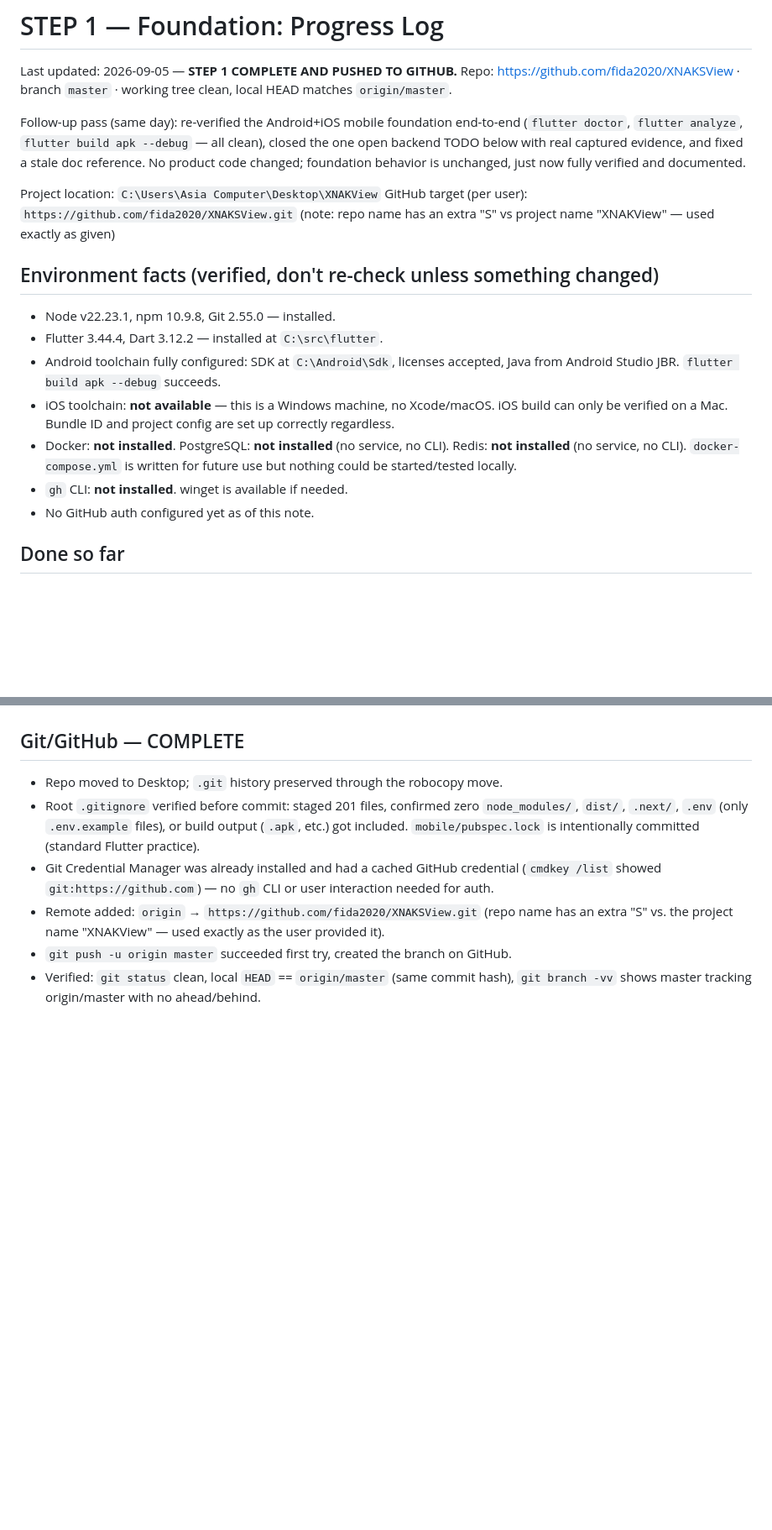
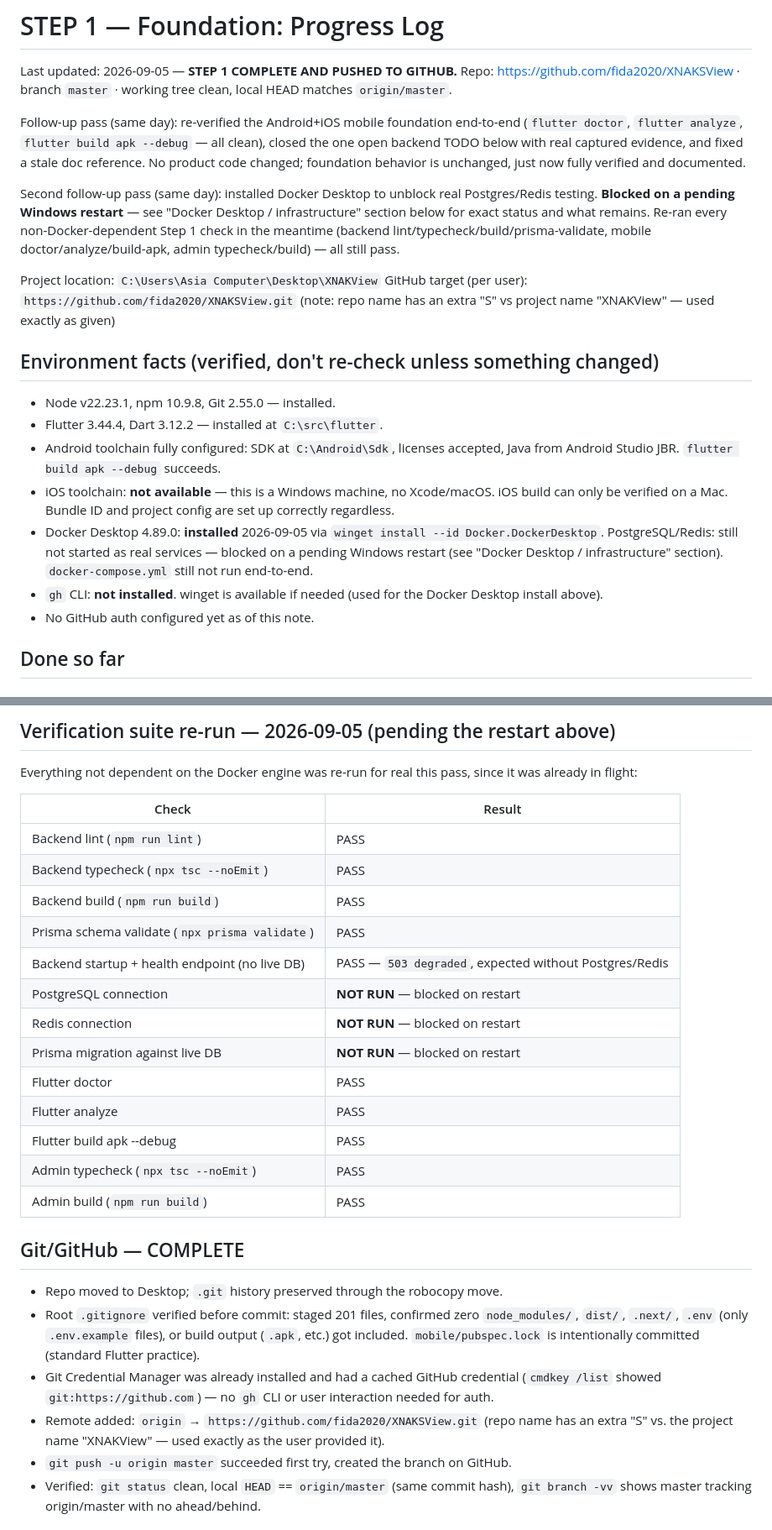
Before and after one commit to fida2020/XNAKSView, a Markdown page: docs/STEP1_PROGRESS.md, 2 parts joined by grey strips. Shown at 84% size. Drawn GitHub-style; blank space fills up the shorter version.

```diff
--- a/docs/STEP1_PROGRESS.md
+++ b/docs/STEP1_PROGRESS.md
@@ -11,6 +11,13 @@ captured evidence, and fixed a stale doc reference. No product code
 changed; foundation behavior is unchanged, just now fully verified and
 documented.
 
+Second follow-up pass (same day): installed Docker Desktop to unblock real
+Postgres/Redis testing. **Blocked on a pending Windows restart** — see
+"Docker Desktop / infrastructure" section below for exact status and what
+remains. Re-ran every non-Docker-dependent Step 1 check in the meantime
+(backend lint/typecheck/build/prisma-validate, mobile
+doctor/analyze/build-apk, admin typecheck/build) — all still pass.
+
 Project location: `C:\Users\Asia Computer\Desktop\XNAKView`
 GitHub target (per user): `https://github.com/fida2020/XNAKSView.git` (note: repo name has an extra "S" vs project name "XNAKView" — used exactly as given)
 
@@ -20,8 +27,8 @@ GitHub target (per user): `https://github.com/fida2020/XNAKSView.git` (note: rep
 - Flutter 3.44.4, Dart 3.12.2 — installed at `C:\src\flutter`.
 - Android toolchain fully configured: SDK at `C:\Android\Sdk`, licenses accepted, Java from Android Studio JBR. `flutter build apk --debug` succeeds.
 - iOS toolchain: **not available** — this is a Windows machine, no Xcode/macOS. iOS build can only be verified on a Mac. Bundle ID and project config are set up correctly regardless.
-- Docker: **not installed**. PostgreSQL: **not installed** (no service, no CLI). Redis: **not installed** (no service, no CLI). `docker-compose.yml` is written for future use but nothing could be started/tested locally.
-- `gh` CLI: **not installed**. winget is available if needed.
+- Docker Desktop 4.89.0: **installed** 2026-09-05 via `winget install --id Docker.DockerDesktop`. PostgreSQL/Redis: still not started as real services — blocked on a pending Windows restart (see "Docker Desktop / infrastructure" section). `docker-compose.yml` still not run end-to-end.
+- `gh` CLI: **not installed**. winget is available if needed (used for the Docker Desktop install above).
 - No GitHub auth configured yet as of this note.
 
 ## Done so far
@@ -74,3 +141,23 @@ tested — documented honestly in the README rather than faked.
+## Verification suite re-run — 2026-09-05 (pending the restart above)
+
+Everything not dependent on the Docker engine was re-run for real this
+pass, since it was already in flight:
+
+| Check | Result |
+|---|---|
+| Backend lint (`npm run lint`) | PASS |
+| Backend typecheck (`npx tsc --noEmit`) | PASS |
+| Backend build (`npm run build`) | PASS |
+| Prisma schema validate (`npx prisma validate`) | PASS |
+| Backend startup + health endpoint (no live DB) | PASS — `503 degraded`, expected without Postgres/Redis |
+| PostgreSQL connection | **NOT RUN** — blocked on restart |
+| Redis connection | **NOT RUN** — blocked on restart |
+| Prisma migration against live DB | **NOT RUN** — blocked on restart |
+| Flutter doctor | PASS |
+| Flutter analyze | PASS |
+| Flutter build apk --debug | PASS |
+| Admin typecheck (`npx tsc --noEmit`) | PASS |
+| Admin build (`npm run build`) | PASS |
 
 ## Git/GitHub — COMPLETE
 - Repo moved to Desktop; `.git` history preserved through the robocopy move.
```
Also changed, not shown: other parts of docs/STEP1_PROGRESS.md (+64 -4 lines).
